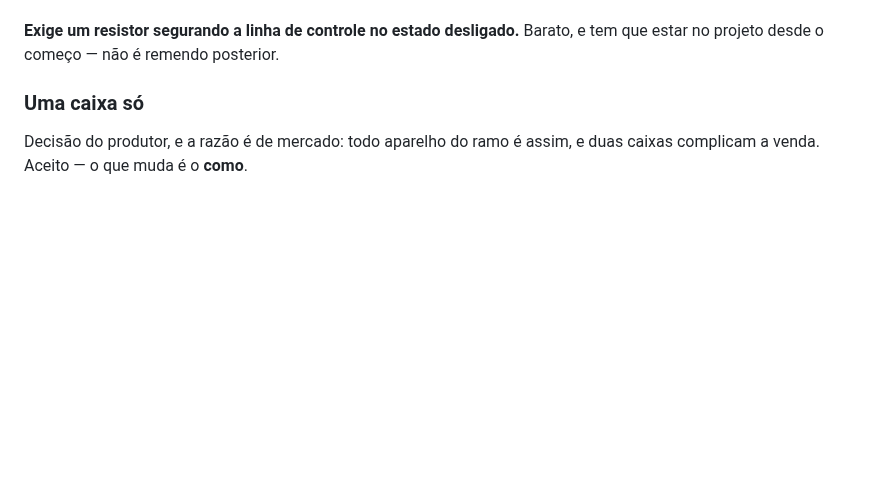
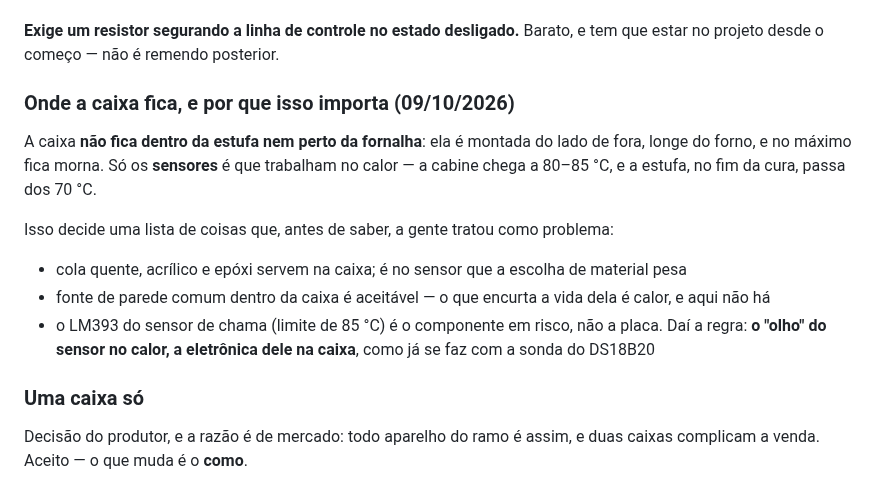
Before and after one commit to Alox01/sentinela-smart, a Markdown page: docs/MONTAGEM_DEFINITIVA.md, the part around the change. Rendered like a GitHub page; blank space fills up the shorter version.

Commit message:
Record that the enclosure lives outside the barn, away from the furnace
Several material choices were being made as if the box sat in the heat.
It does not: only the sensors do, and that is what decides which part
needs to survive 80 C.

```diff
--- a/docs/MONTAGEM_DEFINITIVA.md
+++ b/docs/MONTAGEM_DEFINITIVA.md
@@ -402,6 +402,24 @@ reiniciando passa pelo mesmo boot.
 
 **Exige um resistor segurando a linha de controle no estado desligado.** Barato, e
 tem que estar no projeto desde o começo — não é remendo posterior.
+
+### Onde a caixa fica, e por que isso importa (09/10/2026)
+
+A caixa **não fica dentro da estufa nem perto da fornalha**: ela é montada do lado
+de fora, longe do forno, e no máximo fica morna. Só os **sensores** é que
+trabalham no calor — a cabine chega a 80–85 °C, e a estufa, no fim da cura,
+passa dos 70 °C.
+
+Isso decide uma lista de coisas que, antes de saber, a gente tratou como
+problema:
+
+- cola quente, acrílico e epóxi servem na caixa; é no sensor que a escolha de
+  material pesa
+- fonte de parede comum dentro da caixa é aceitável — o que encurta a vida dela
+  é calor, e aqui não há
+- o LM393 do sensor de chama (limite de 85 °C) é o componente em risco, não a
+  placa. Daí a regra: **o "olho" do sensor no calor, a eletrônica dele na caixa**,
+  como já se faz com a sonda do DS18B20
 
 ### Uma caixa só
 
```
